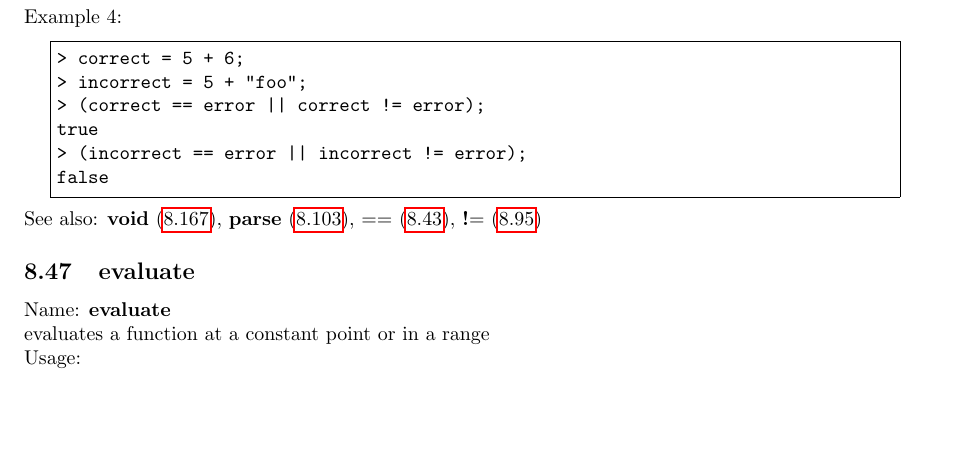
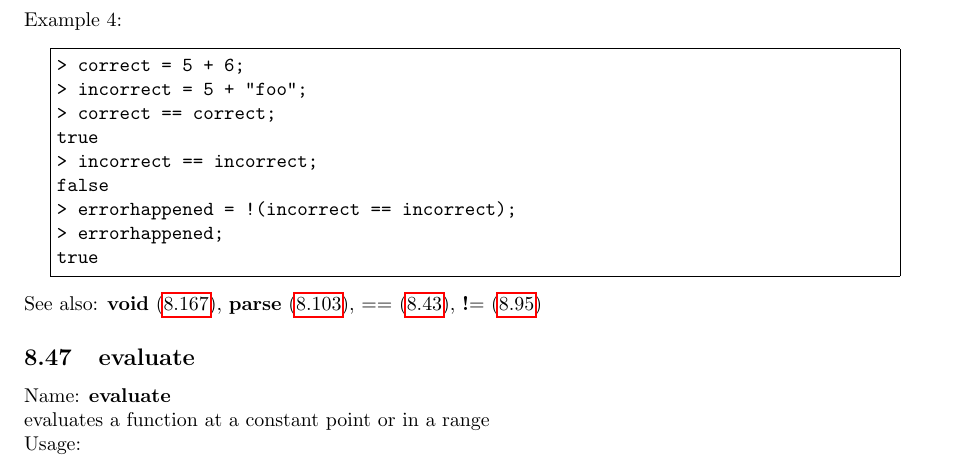
Before and after one commit to cartazio/sollya, a LaTeX document (doc/sollya.tex, which reads doc/error.tex): part of page 57 of 151, cut so that both start at the same text, the shorter picture padded with empty space. Compiled offline with pdfLaTeX.

```diff
--- a/doc/error.tex
+++ b/doc/error.tex
@@ -46,10 +46,13 @@
 \begin{center}\begin{minipage}{15cm}\begin{Verbatim}[frame=single]
 > correct = 5 + 6;
 > incorrect = 5 + "foo";
-> (correct == error || correct != error);
+> correct == correct;
 true
-> (incorrect == error || incorrect != error);
+> incorrect == incorrect;
 false
+> errorhappened = !(incorrect == incorrect);
+> errorhappened;
+true
 \end{Verbatim}
 \end{minipage}\end{center}
 See also: \textbf{void} (\ref{labvoid}), \textbf{parse} (\ref{labparse}), \textbf{$==$} (\ref{labequal}), \textbf{!$=$} (\ref{labneq})
```
Also changed, not shown: doc/sollya.pdf, 4 other files.
